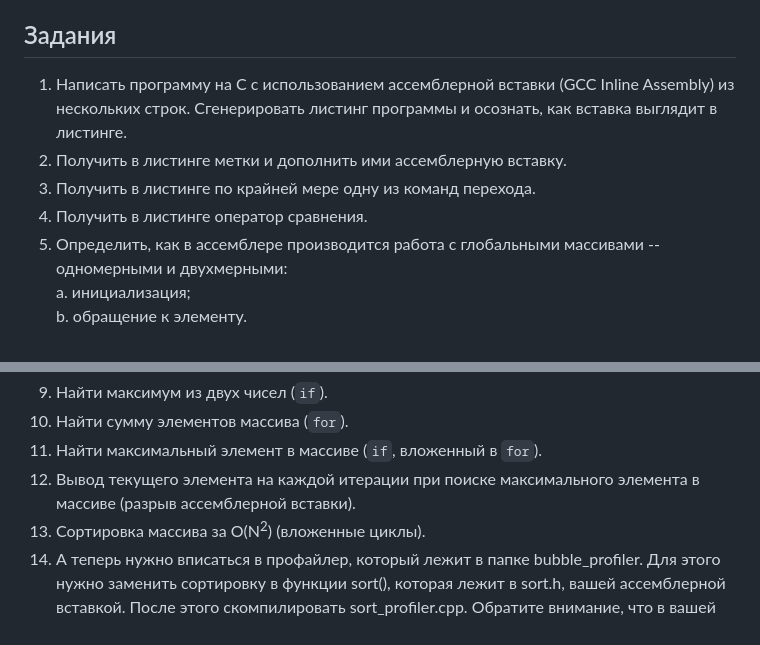
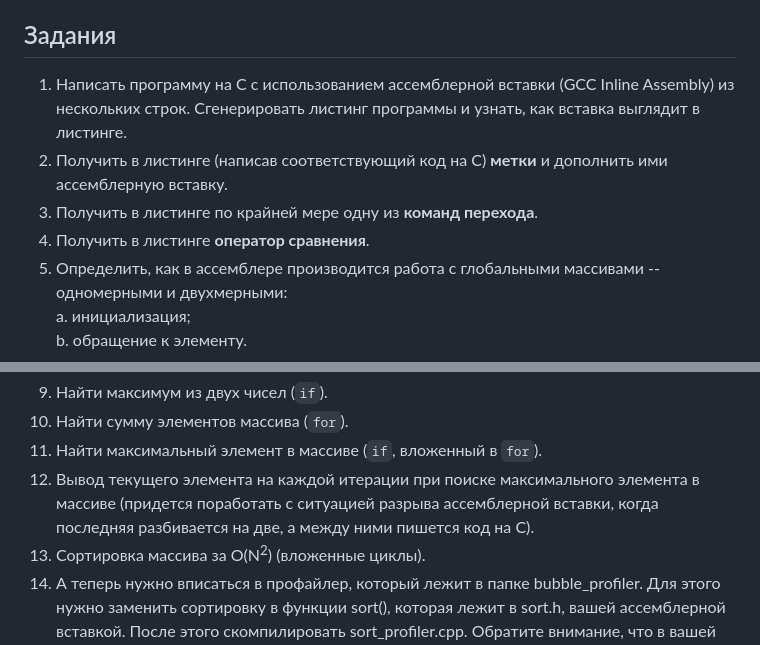
Before and after one commit to TheEntityCircle/asm-3rd-term, a Markdown page: lab-1/README.md, 2 parts joined by grey strips. Drawn GitHub-style.

Commit message:
lab 1 update

```diff
--- a/lab-1/README.md
+++ b/lab-1/README.md
@@ -43,10 +43,10 @@
 
 ## Задания
 
-1. Написать программу на С с использованием ассемблерной вставки (GCC Inline Assembly) из нескольких строк. Сгенерировать листинг программы и осознать, как вставка выглядит в листинге.
-2. Получить в листинге метки и дополнить ими ассемблерную вставку.
-3. Получить в листинге по крайней мере одну из команд перехода.
-4. Получить в листинге оператор сравнения.
+1. Написать программу на С с использованием ассемблерной вставки (GCC Inline Assembly) из нескольких строк. Сгенерировать листинг программы и узнать, как вставка выглядит в листинге.
+2. Получить в листинге (написав соответствующий код на С) **метки** и дополнить ими ассемблерную вставку.
+3. Получить в листинге по крайней мере одну из **команд перехода**.
+4. Получить в листинге **оператор сравнения**.
 5. Определить, как в ассемблере производится работа с глобальными массивами -- одномерными и двухмерными:\
     a. инициализация;\
     b. обращение к элементу.
@@ -67,7 +67,7 @@
 9. Найти максимум из двух чисел (`if`).
 10. Найти сумму элементов массива (`for`).
 11. Найти максимальный элемент в массиве (`if`, вложенный в `for`).
-12. Вывод текущего элемента на каждой итерации при поиске максимального элемента в массиве (разрыв ассемблерной вставки).
+12. Вывод текущего элемента на каждой итерации при поиске максимального элемента в массиве (придется поработать с ситуацией разрыва ассемблерной вставки, когда последняя разбивается на две, а между ними пишется код на С).
 13. Сортировка массива за O(N<sup>2</sup>) (вложенные циклы).
 14. А теперь нужно вписаться в профайлер, который лежит в папке bubble\_profiler.
 Для этого нужно заменить сортировку в функции sort(), которая лежит в sort.h, вашей ассемблерной вставкой. После этого скомпилировать sort\_profiler.cpp.
```
